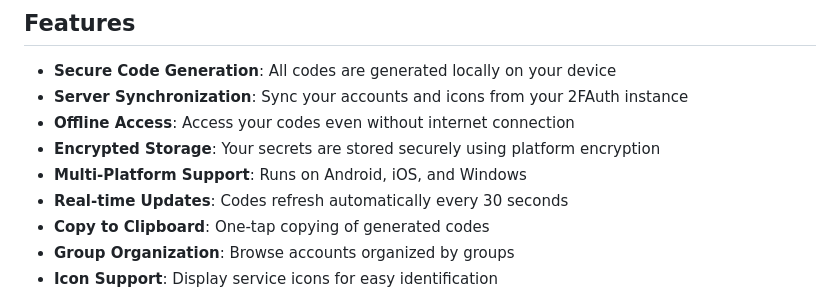
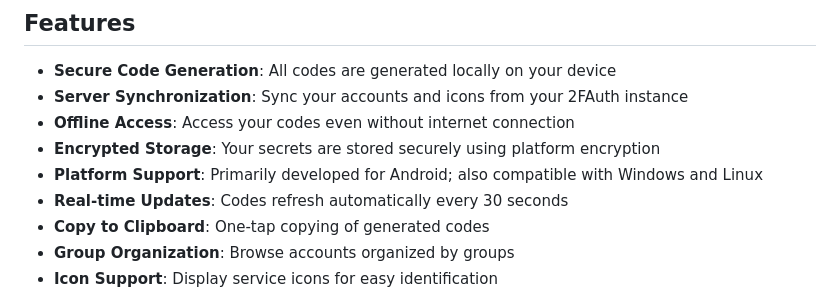
Before and after one commit to gmag11/Pocket2FA, a Markdown page: README.md, the part around the change. GitHub-like rendering.

Commit message:
docs: Update platform support description in README.md for clarity

```diff
--- a/README.md
+++ b/README.md
@@ -19,7 +19,7 @@ This project complements the official 2FAuth web application by offering:
 - **Server Synchronization**: Sync your accounts and icons from your 2FAuth instance
 - **Offline Access**: Access your codes even without internet connection
 - **Encrypted Storage**: Your secrets are stored securely using platform encryption
-- **Multi-Platform Support**: Runs on Android, iOS, and Windows
+- **Platform Support**: Primarily developed for Android; also compatible with Windows and Linux
 - **Real-time Updates**: Codes refresh automatically every 30 seconds
 - **Copy to Clipboard**: One-tap copying of generated codes
 - **Group Organization**: Browse accounts organized by groups
```
